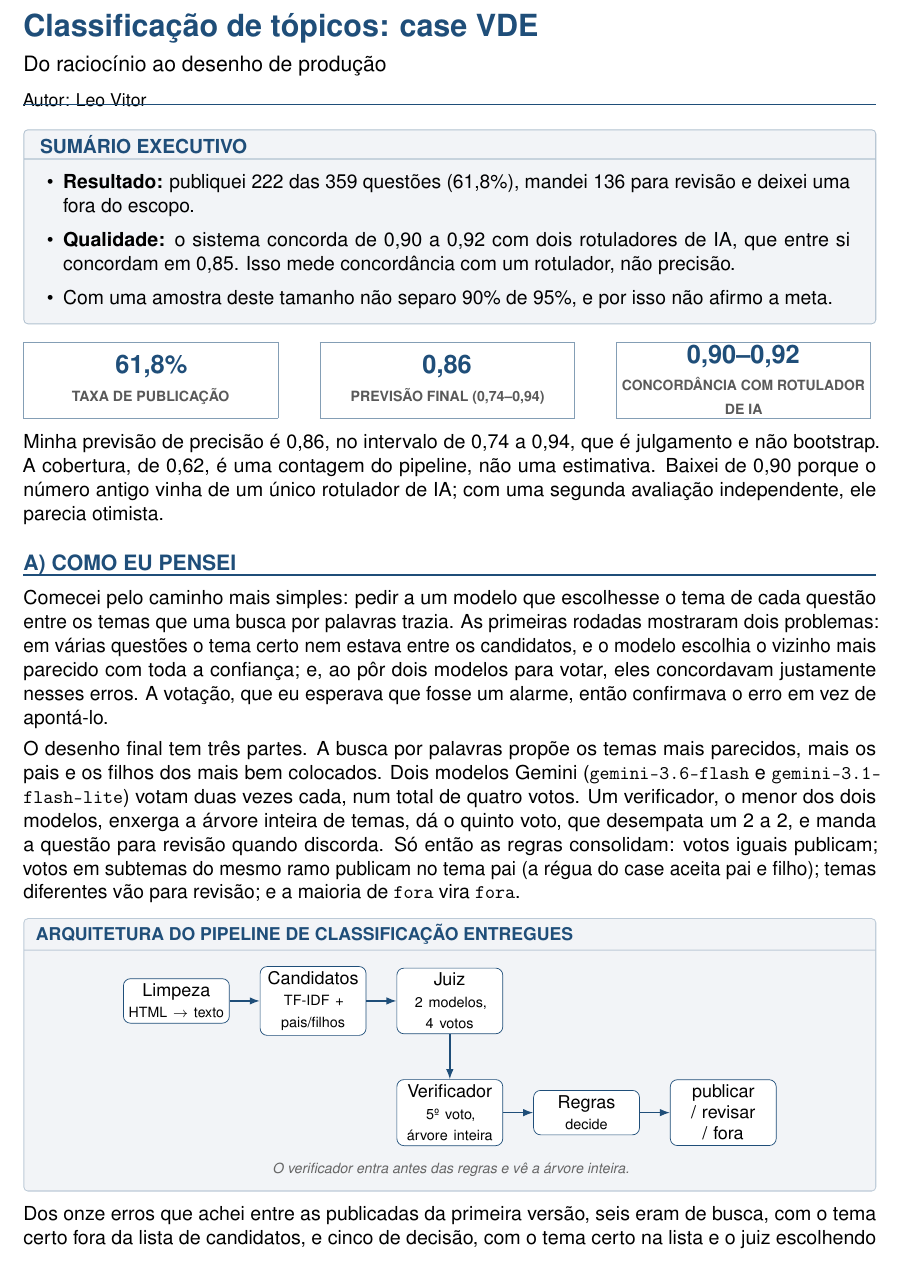
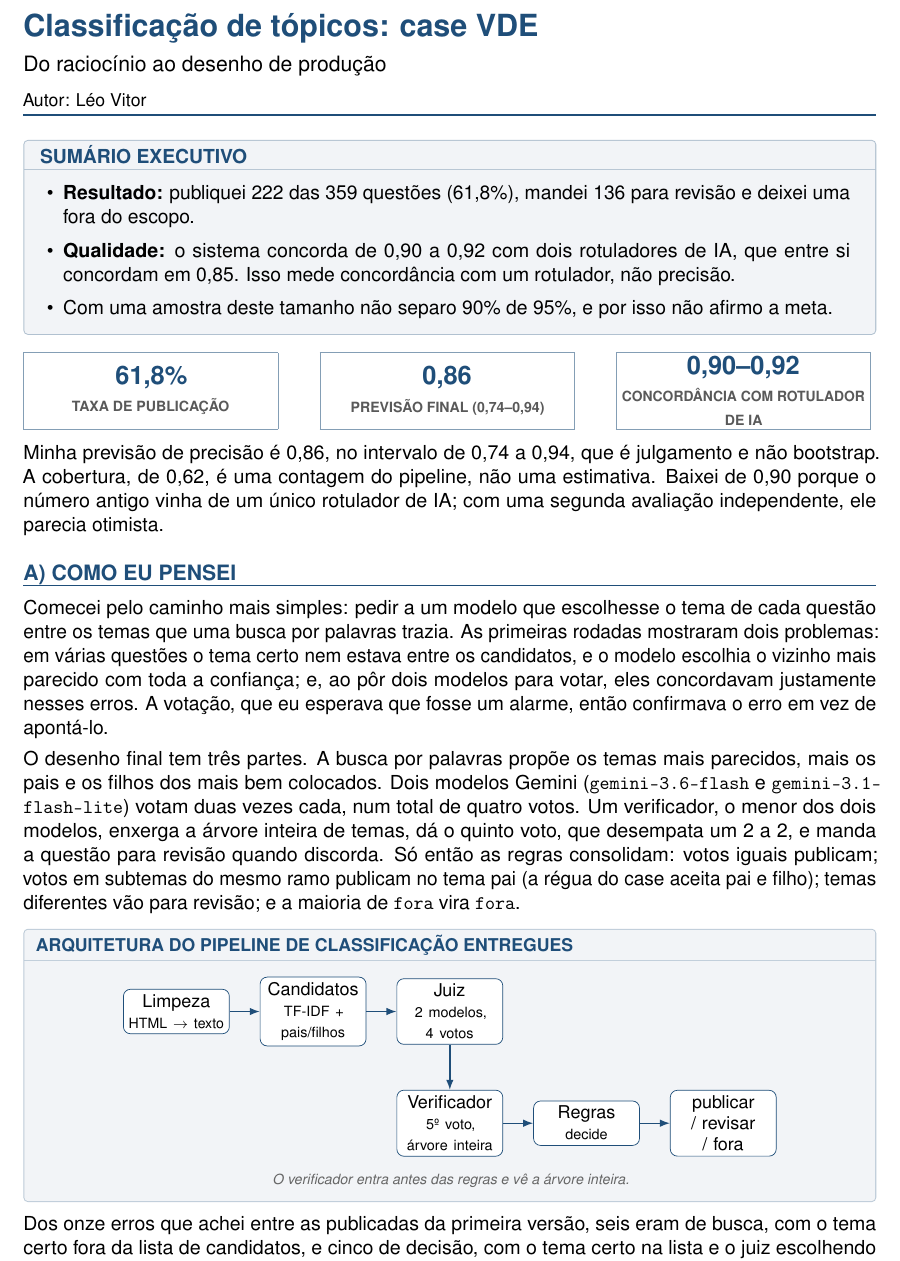
Before and after one commit to leo-vitor/case-vicio-classificacao-topicos, a LaTeX document (report/relatorio.tex): part of page 1 of 5, cut so that both start at the same text. Compiled offline with pdfLaTeX.

Commit message:
report: afasta a linha do autor do filete azul e acentua 'Léo Vitor'

```diff
--- a/report/relatorio.tex
+++ b/report/relatorio.tex
@@ -67,8 +67,8 @@
 \vspace{2pt}
 {\large Do raciocínio ao desenho de produção\par}
 \vspace{4pt}
-{\small Autor: Leo Vitor\par}
-\vspace{-2pt}
+{\small Autor: Léo Vitor\par}
+\vspace{4pt}
 {\color{azul}\hrule height 0.8pt}
 \vspace{7pt}
 \thispagestyle{rodape}
```
Also changed, not shown: report/relatorio.pdf.
